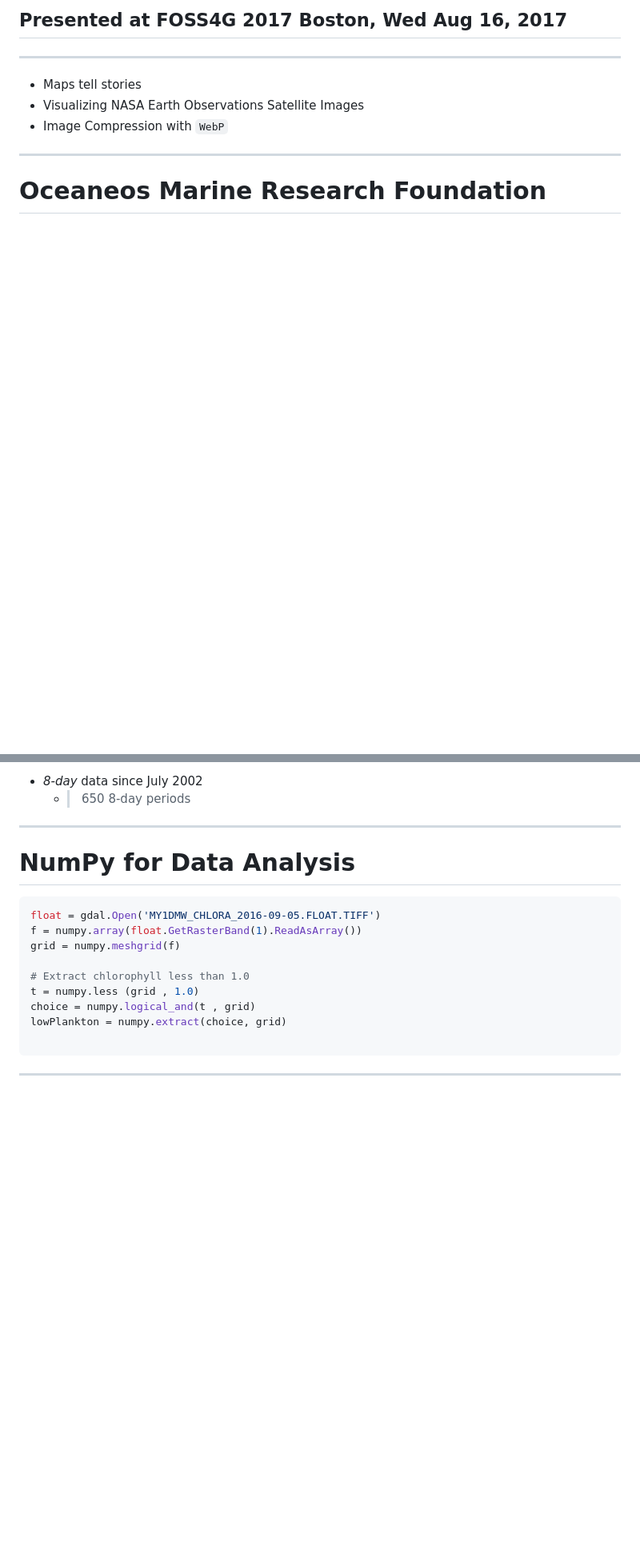
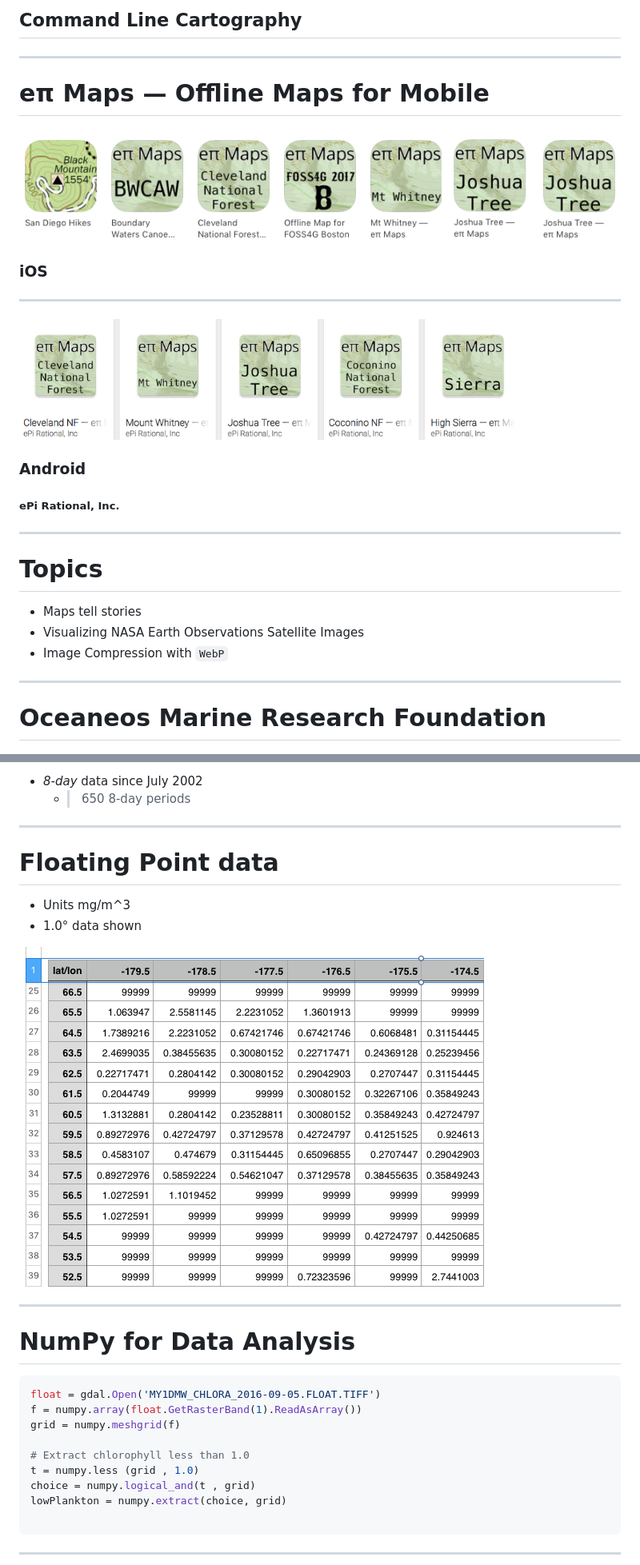
Before and after one commit to roblabs/foss4g-2017-presentation, a Markdown page: index.md, 2 parts joined by grey strips. Shown at 80% size. Drawn GitHub-style; pictures changed too: assets/index-epi-apps-android.png (added), assets/index-epi-apps.png (added), assets/index-raw-csv.png (added); blank space fills up the shorter version.

```diff
--- a/index.md
+++ b/index.md
@@ -54,6 +54,22 @@ http://Oceaneos.org
 
-## Presented at FOSS4G 2017 Boston, Wed Aug 16, 2017
+## Command Line Cartography
 ---
+
+# eπ Maps — Offline Maps for Mobile
+
+![](assets/index-epi-apps.png)
+
+### iOS
+
+<hr>
+
+![](assets/index-epi-apps-android.png)
+### Android
+
+##### ePi Rational, Inc.
+
+---
+# Topics
 
 * Maps tell stories
 * Visualizing NASA Earth Observations Satellite Images
@@ -270,6 +313,14 @@ NEO Data Available
 * *8-day* data since July 2002
   * > 650 8-day periods
 
+---
+
+# Floating Point data
+
+* Units mg/m^3
+* 1.0° data shown
+
+![](assets/index-raw-csv.png)
 
 ---
 
```
Also changed, not shown: other parts of index.md (+41 -14 lines), 1 other file.
